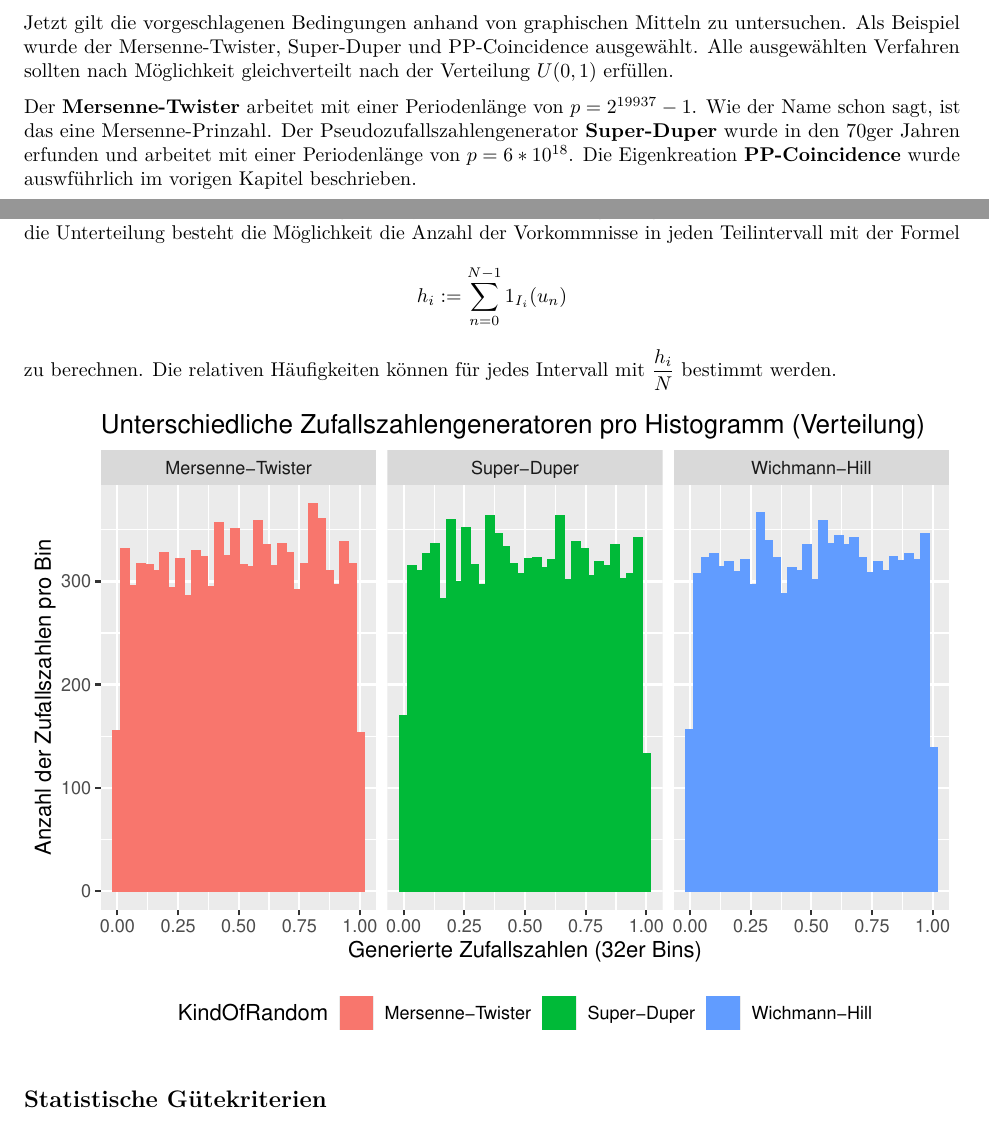
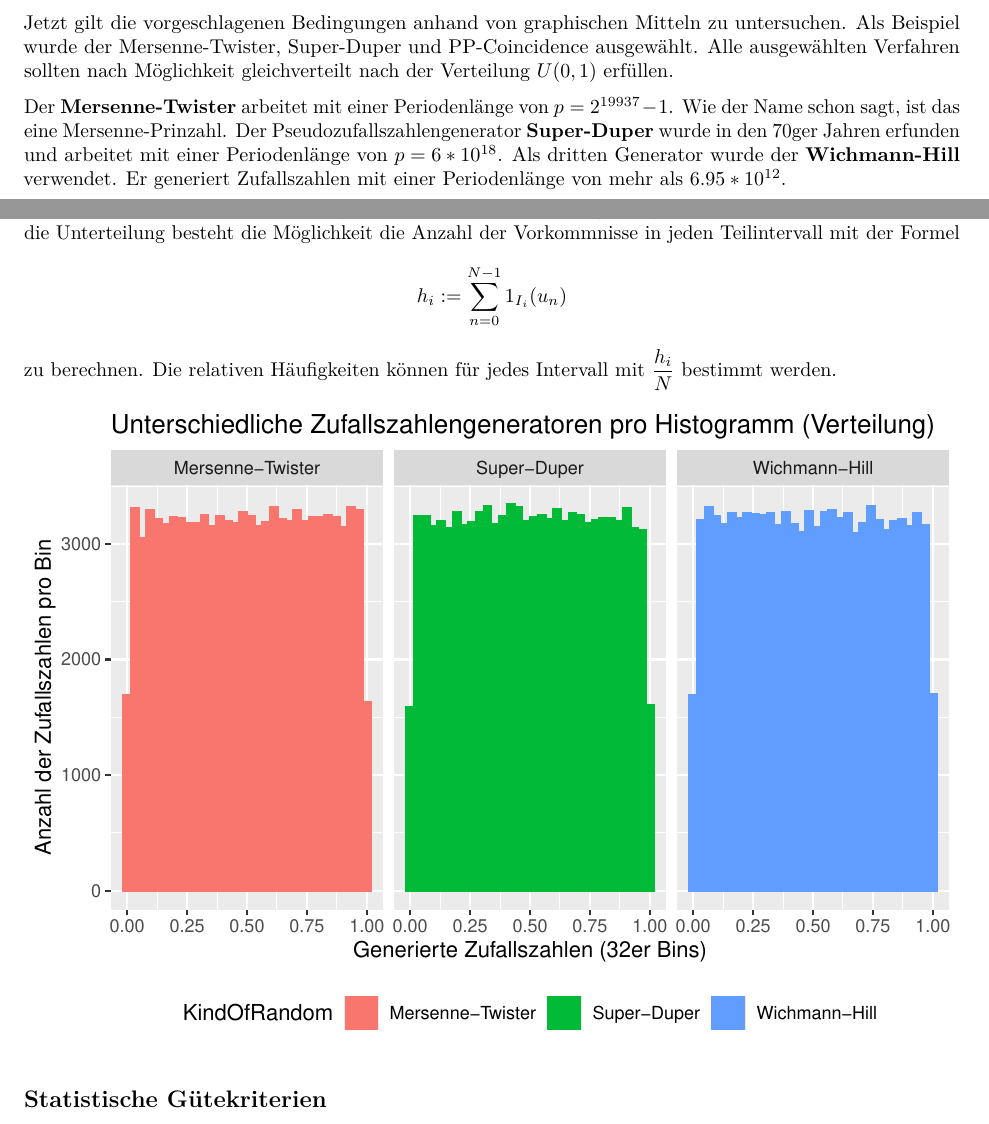
Before and after one commit to comnGuy/Simulation-von-Zufallszahlen, an R Markdown document (sim_zv.Rmd): two parts of pages 4 and 5 of 6, joined at a grey line, cut so that both start at the same text. Rendered offline with R 4.5, knitr and Pandoc, then LaTeX, with nearby package versions; code that draws random numbers runs with fixed seeds of ours.

Commit message:
Änderungen des Zufallszahlengenerator

```diff
--- a/sim_zv.Rmd
+++ b/sim_zv.Rmd
@@ -119,7 +119,7 @@ $$\tilde{x}_i := (x_{ik}, x_{ik+1},...,x_{ik+d-1}),\quad i = 0,1,...$$
 ### Graphische Überprüfung der Gleichverteilung
 Jetzt gilt die vorgeschlagenen Bedingungen anhand von graphischen Mitteln zu untersuchen. Als Beispiel wurde der Mersenne-Twister, Super-Duper und PP-Coincidence ausgewählt. Alle ausgewählten Verfahren sollten nach Möglichkeit gleichverteilt nach der Verteilung $U(0,1)$ erfüllen.
 
-Der \textbf{Mersenne-Twister} arbeitet mit einer Periodenlänge von $p = 2^{19937} - 1$. Wie der Name schon sagt, ist das eine Mersenne-Prinzahl. Der Pseudozufallszahlengenerator \textbf{Super-Duper} wurde in den 70ger Jahren erfunden und arbeitet mit einer Periodenlänge von $p = 6*10^{18}$. Die Eigenkreation \textbf{PP-Coincidence} wurde auswführlich im vorigen Kapitel beschrieben.
+Der \textbf{Mersenne-Twister} arbeitet mit einer Periodenlänge von $p = 2^{19937} - 1$. Wie der Name schon sagt, ist das eine Mersenne-Prinzahl. Der Pseudozufallszahlengenerator \textbf{Super-Duper} wurde in den 70ger Jahren erfunden und arbeitet mit einer Periodenlänge von $p = 6*10^{18}$. Als dritten Generator wurde der \textbf{Wichmann-Hill} verwendet. Er generiert Zufallszahlen mit einer Periodenlänge von mehr als $6.95 * 10^{12}$.
 
 Unterteilt werden die Zufallszahlenergebnisse jedes Verfahren in $2^5$ gleich große Teilintervalle $I_0,...,I_{31}$. Durch die Unterteilung besteht die Möglichkeit die Anzahl der Vorkommnisse in jeden Teilintervall mit der Formel
 $$h_i := \displaystyle\sum_{n=0}^{N-1} 1_{I_i}(u_n)$$
```
Also changed, not shown: sim_zv.Rmd (2 more changed lines).
